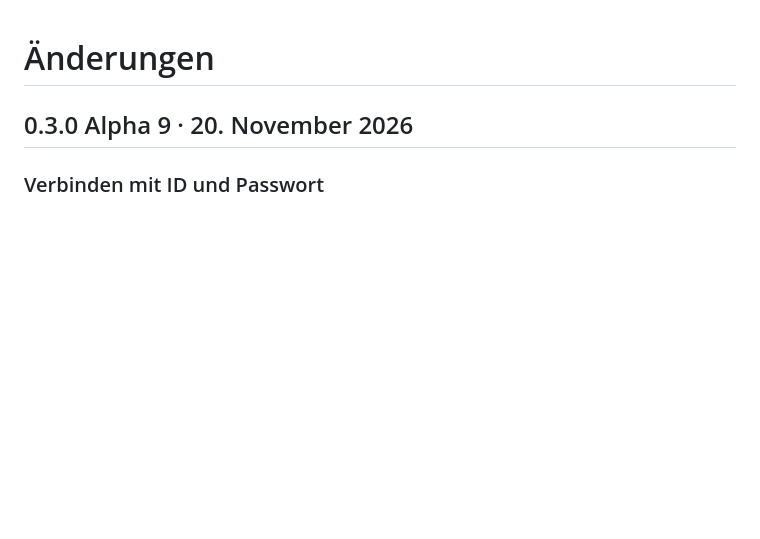
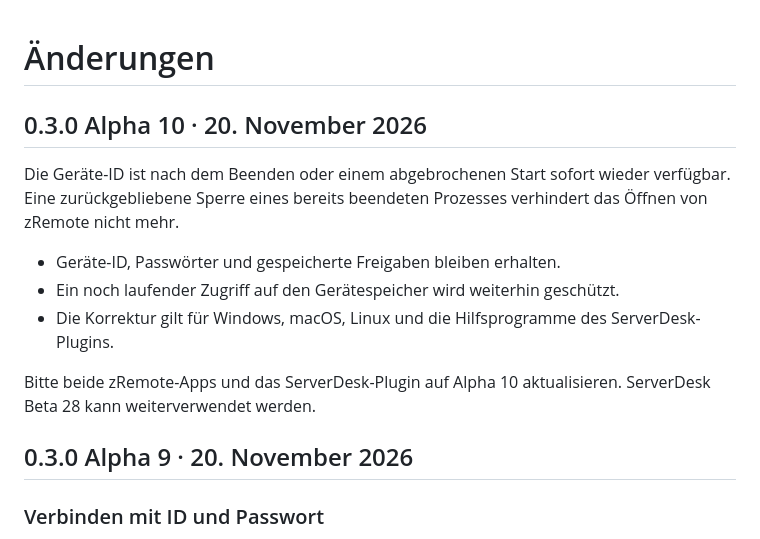
Before and after one commit to ZUMBYTE-AppSolution/zumbyte-remote-release, a Markdown page: CHANGELOG.md, the part around the change. GitHub-like rendering; blank space fills up the shorter version.

```diff
--- a/CHANGELOG.md
+++ b/CHANGELOG.md
@@ -1,4 +1,14 @@
 # Änderungen
+
+## 0.3.0 Alpha 10 · 20. November 2026
+
+Die Geräte-ID ist nach dem Beenden oder einem abgebrochenen Start sofort wieder verfügbar. Eine zurückgebliebene Sperre eines bereits beendeten Prozesses verhindert das Öffnen von zRemote nicht mehr.
+
+- Geräte-ID, Passwörter und gespeicherte Freigaben bleiben erhalten.
+- Ein noch laufender Zugriff auf den Gerätespeicher wird weiterhin geschützt.
+- Die Korrektur gilt für Windows, macOS, Linux und die Hilfsprogramme des ServerDesk-Plugins.
+
+Bitte beide zRemote-Apps und das ServerDesk-Plugin auf Alpha 10 aktualisieren. ServerDesk Beta 28 kann weiterverwendet werden.
 
 ## 0.3.0 Alpha 9 · 20. November 2026
 
```
Also changed, not shown: README.md (+12 -12 lines), assets/screenshots/alpha10-verbinden.png (added), assets/screenshots/alpha10-zugriff.png (added), 1 other file.
